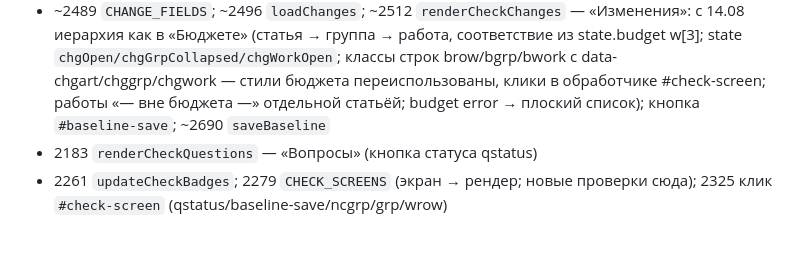
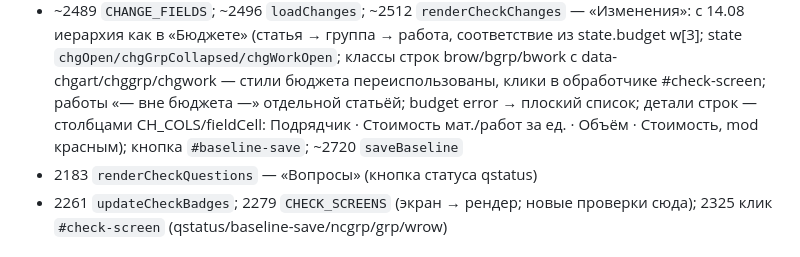
Before and after one commit to Nick3000ept/otdelka, a Markdown page: CODE_MAP.md, the part around the change. Drawn GitHub-style.

```diff
--- a/CODE_MAP.md
+++ b/CODE_MAP.md
@@ -105,7 +105,9 @@
   state.budget w[3]; state `chgOpen/chgGrpCollapsed/chgWorkOpen`; классы строк
   brow/bgrp/bwork с data-chgart/chggrp/chgwork — стили бюджета переиспользованы,
   клики в обработчике #check-screen; работы «— вне бюджета —» отдельной статьёй;
-  budget error → плоский список); кнопка `#baseline-save`; ~2690 `saveBaseline`
+  budget error → плоский список; детали строк — столбцами CH_COLS/fieldCell:
+  Подрядчик · Стоимость мат./работ за ед. · Объём · Стоимость, mod красным);
+  кнопка `#baseline-save`; ~2720 `saveBaseline`
 - 2183 `renderCheckQuestions` — «Вопросы» (кнопка статуса qstatus)
 - 2261 `updateCheckBadges`; 2279 `CHECK_SCREENS` (экран → рендер; новые проверки сюда);
   2325 клик `#check-screen` (qstatus/baseline-save/ncgrp/grp/wrow)
```
Also changed, not shown: CLAUDE.md (+3 -1 lines).
